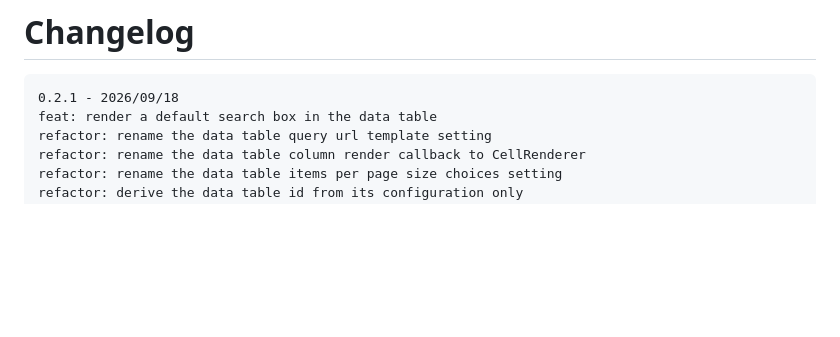
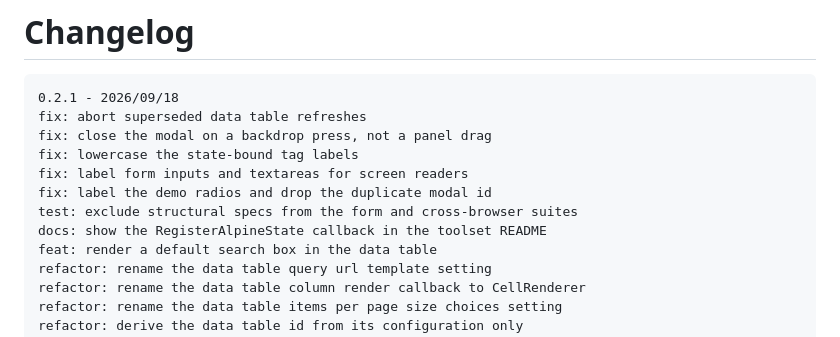
Before and after one commit to goinfinite/ui, a Markdown page: CHANGELOG.md, the part around the change. GitHub-like rendering; blank space fills up the shorter version.

Commit message:
docs: record the review fixes in the changelog

````diff
--- a/CHANGELOG.md
+++ b/CHANGELOG.md
@@ -2,6 +2,13 @@
 
 ```log
 0.2.1 - 2026/09/18
+fix: abort superseded data table refreshes
+fix: close the modal on a backdrop press, not a panel drag
+fix: lowercase the state-bound tag labels
+fix: label form inputs and textareas for screen readers
+fix: label the demo radios and drop the duplicate modal id
+test: exclude structural specs from the form and cross-browser suites
+docs: show the RegisterAlpineState callback in the toolset README
 feat: render a default search box in the data table
 refactor: rename the data table query url template setting
 refactor: rename the data table column render callback to CellRenderer
````
